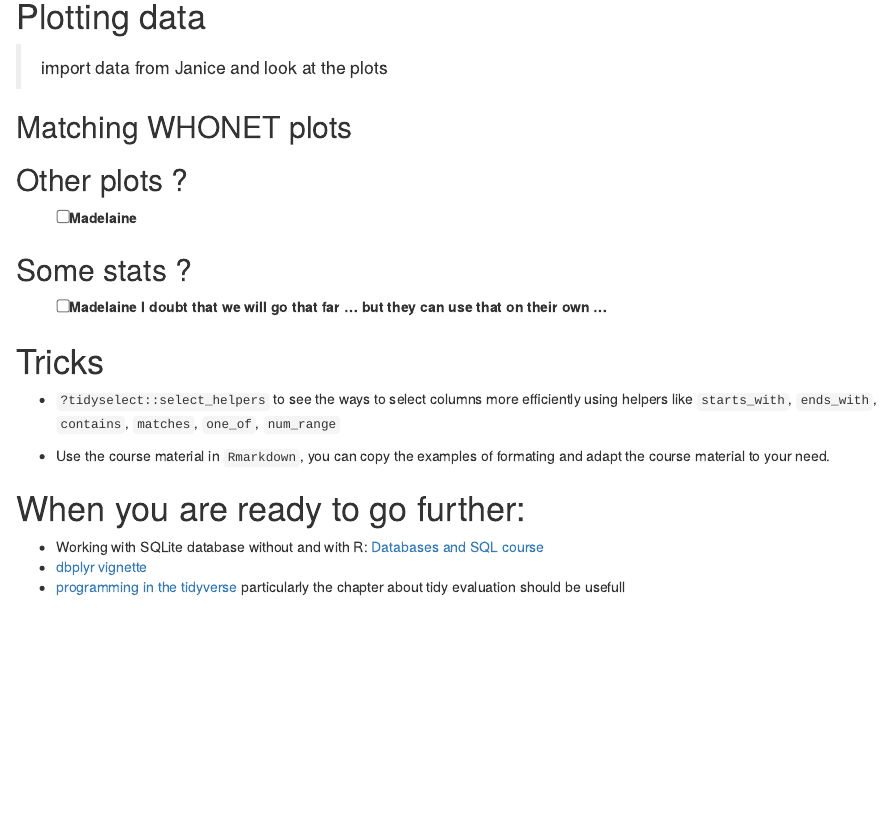
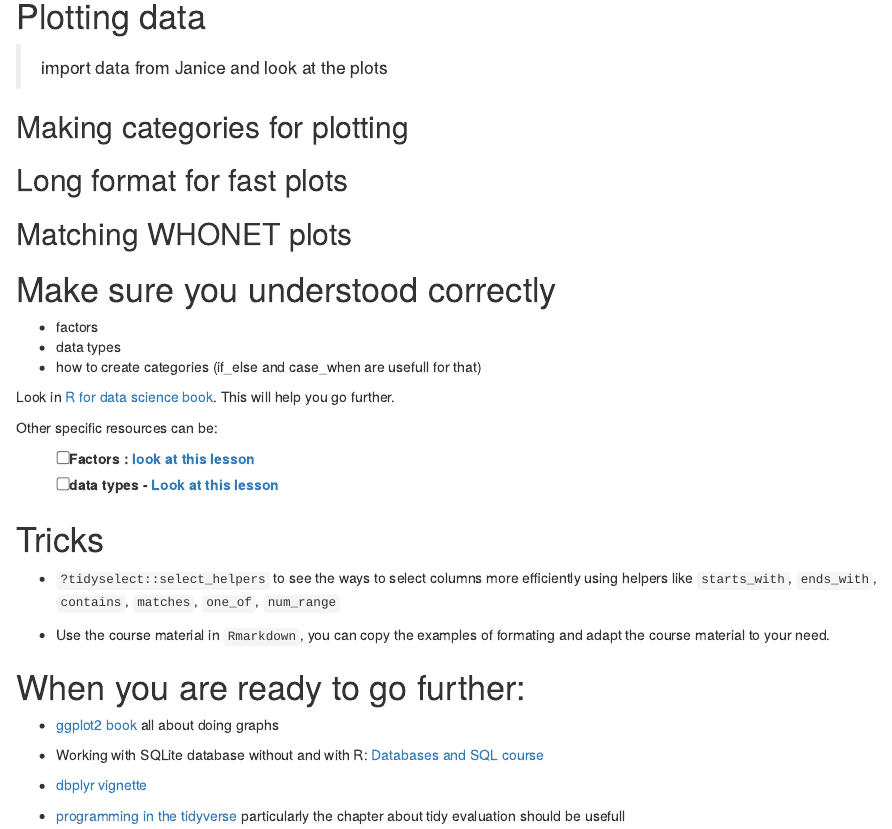
Before and after one commit to NorwegianVeterinaryInstitute/INIKA, an R Markdown document (workshops/202411_Rworkshop/4_join_whonet.Rmd): the page in a window 1100 px wide, from 8980 px down. Rendered offline with R 4.5, knitr and Pandoc, with nearby package versions; drawn as R Markdown's standard HTML page in place of the format the file asks for; some code elsewhere in the file could not run offline.

Commit message:
update ressources and what to do

```diff
--- a/workshops/202411_Rworkshop/4_join_whonet.Rmd
+++ b/workshops/202411_Rworkshop/4_join_whonet.Rmd
@@ -515,14 +515,29 @@ my_innerjoin %>%
 # Plotting data
 > import data from Janice and look at the plots
 
+
+## Making categories for plotting
+
+## Long format for fast plots
+
 ## Matching WHONET plots
 
-## Other plots ?
-- [ ] Madelaine
 
-## Some stats ?
-- [ ] Madelaine
-I doubt that we will go that far ... but they can use that on their own ...
+# Make sure you understood correctly
+
+- factors
+- data types
+- how to create categories (if_else and case_when are usefull for that)
+
+
+Look in [R for data science book](https://r4ds.hadley.nz/).
+This will help you go further.
+
+Other specific resources can be:
+
+- [ ] Factors :  [look at this lesson](https://swcarpentry.github.io/r-novice-inflammation/12-supp-factors.html)
+- [ ] data types - [Look at this lesson](https://swcarpentry.github.io/r-novice-inflammation/13-supp-data-structures.html)
+
 
 
 # Tricks
@@ -537,12 +552,12 @@ and adapt the course material to your need.
 
 # When you are ready to go further:
 
+- [ggplot2 book](https://ggplot2-book.org/) all about doing graphs
 
 - Working with SQLite database without and with R: [Databases and SQL course](https://swcarpentry.github.io/sql-novice-survey/index.html)
 - [dbplyr vignette](https://dbplyr.tidyverse.org/articles/dbplyr.html)
 - [programming in the tidyverse](https://krlmlr.github.io/tidyprog/index.html)
   particularly the chapter about tidy evaluation should be usefull
-
 
 
 ## Other ressources that I either used or look at and found if could be useful for you one day
```
